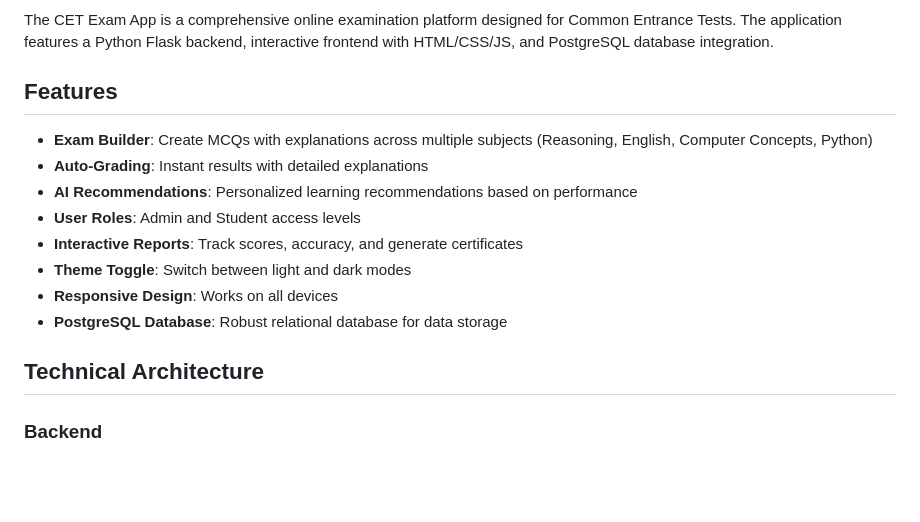
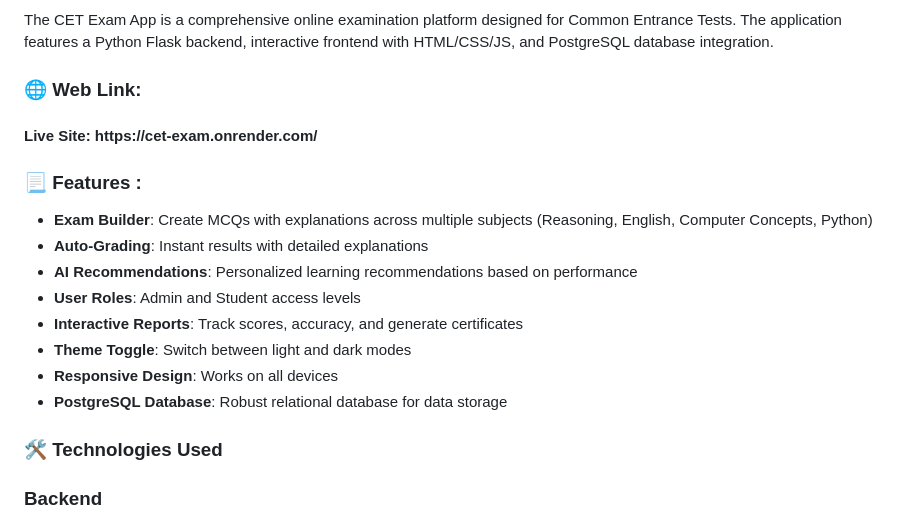
Before and after one commit to caliber123-dot/Cet-Exam, a Markdown page: README.md, the part around one of its changes. Rendered like a GitHub page; blank space fills up the shorter version.

```diff
--- a/README.md
+++ b/README.md
@@ -4,7 +3,11 @@
 
 The CET Exam App is a comprehensive online examination platform designed for Common Entrance Tests. The application features a Python Flask backend, interactive frontend with HTML/CSS/JS, and PostgreSQL database integration.
 
-## Features
+<h3>🌐 Web Link:</h3>
+
+<h4> Live Site: https://cet-exam.onrender.com/ </h4>
+
+### 📃 Features :
 
 - **Exam Builder**: Create MCQs with explanations across multiple subjects (Reasoning, English, Computer Concepts, Python)
 - **Auto-Grading**: Instant results with detailed explanations
@@ -15,7 +18,7 @@ The CET Exam App is a comprehensive online examination platform designed for Com
 - **Responsive Design**: Works on all devices
 - **PostgreSQL Database**: Robust relational database for data storage
 
-## Technical Architecture
+### 🛠️ Technologies Used
 
 ### Backend
 - **Framework**: Python Flask
```
Also changed, not shown: other parts of README.md (+1 -2 lines).
